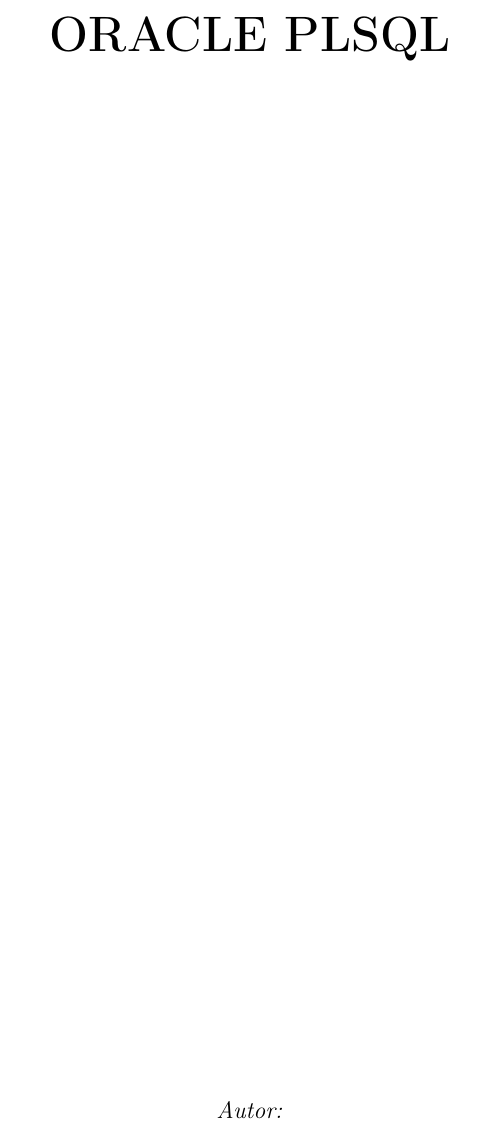
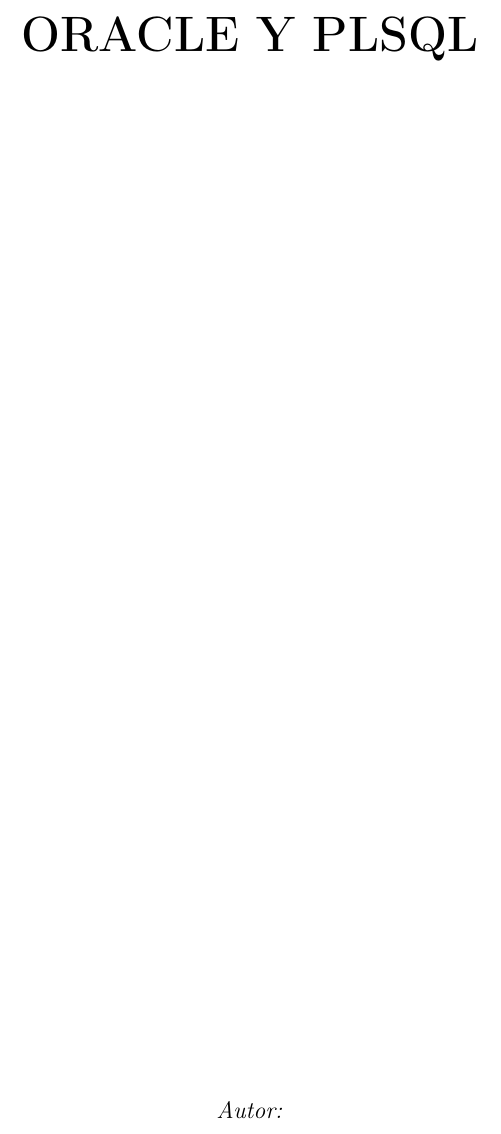
Before and after one commit to KevinMateoCardenas/documentaci-n, a LaTeX document (Oracle/oracle.tex): part of page 1 of 3, cut so that both start at the same text. Compiled offline with pdfLaTeX.

Commit message:
Inicio de oracle con plsql

```diff
--- a/Oracle/oracle.tex
+++ b/Oracle/oracle.tex
@@ -60,14 +60,14 @@
 
 \lstset{style=mystyle}
 
-\title{Informe sobre Oracle}
+\title{Informe sobre Oracle Y PLSQL}
 \author{Kevin Cárdenas}
 
 \begin{document}
 
 \begin{titlepage}
     \begin{center}
-        {\Huge \textbf{ORACLE PLSQL}}
+        {\Huge \textbf{ORACLE Y PLSQL}}
         \\[18cm]
 
         \large\emph{Autor:}\\
```
Also changed, not shown: Oracle/oracle.pdf, 2 other files.
